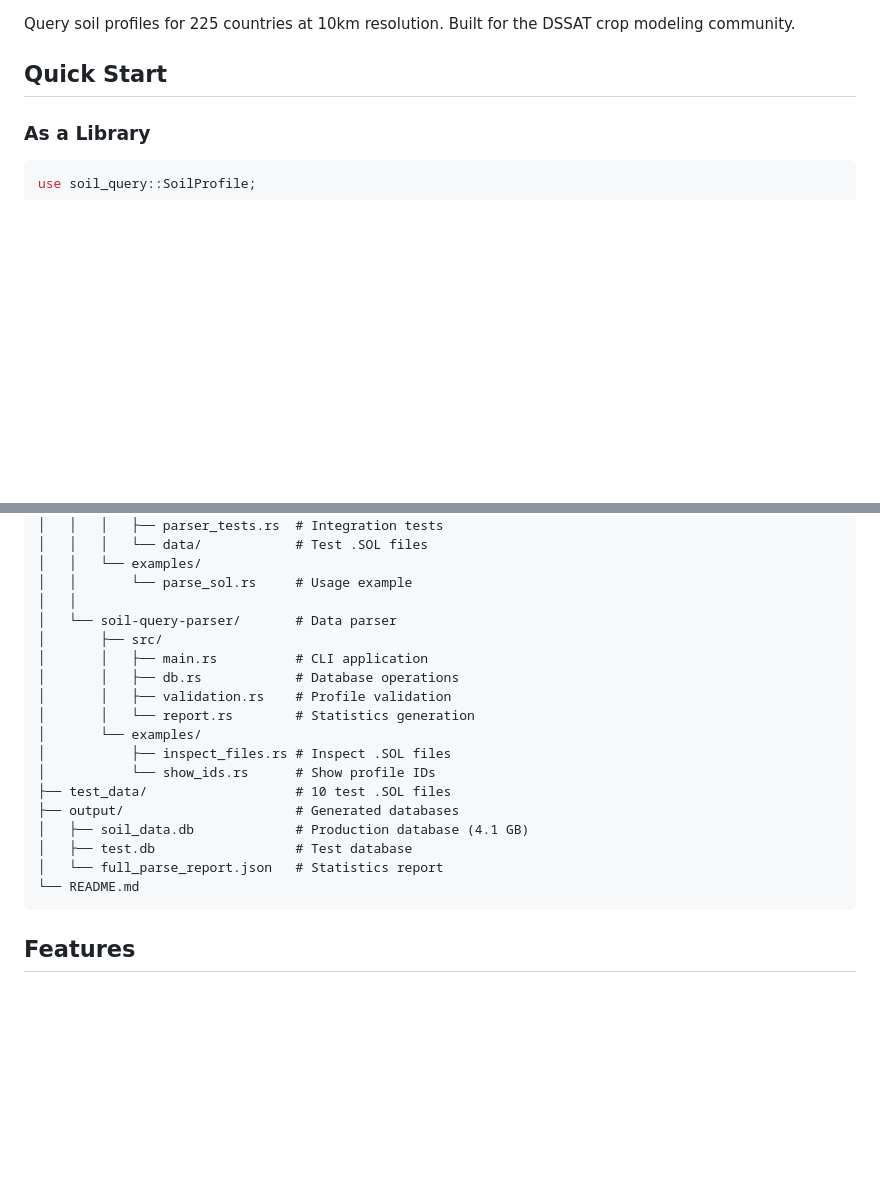
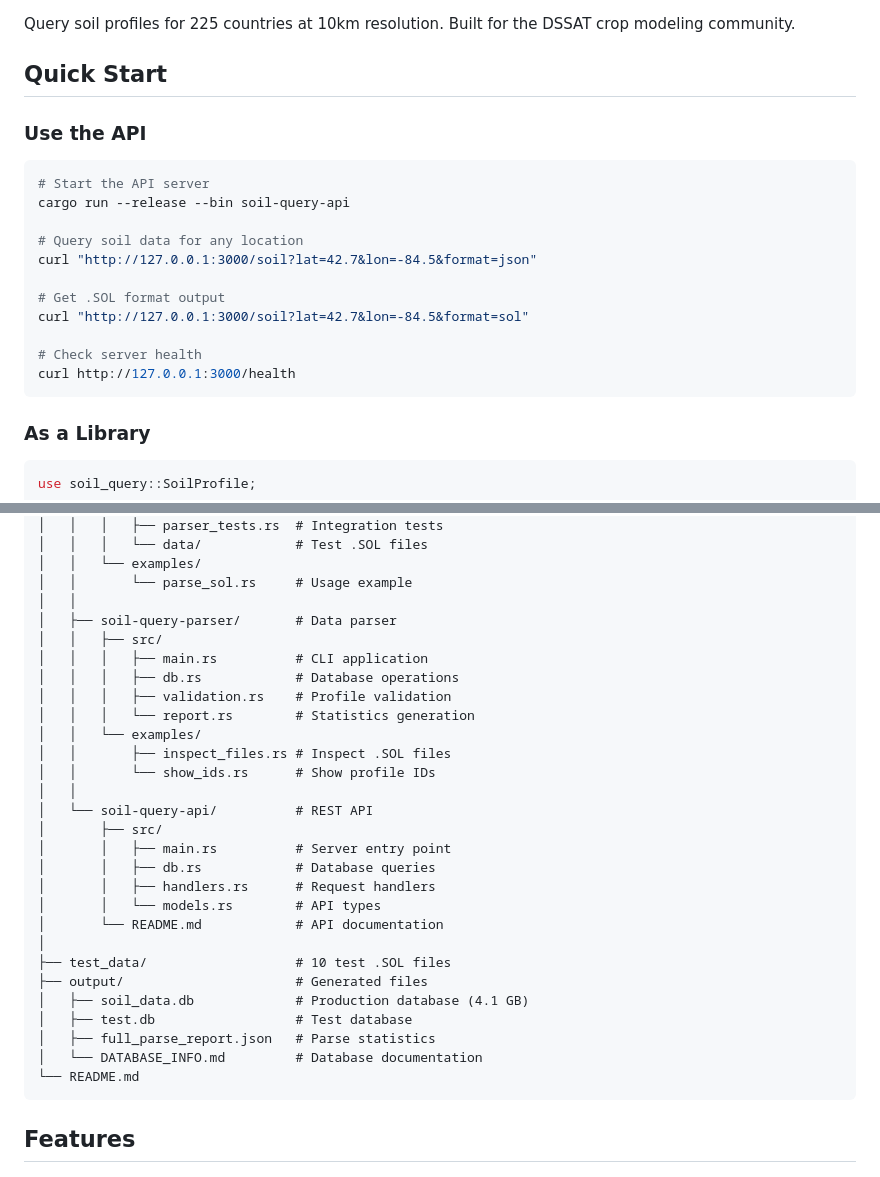
Before and after one commit to eusojk/soil-query, a Markdown page: README.md, 2 parts joined by grey strips. GitHub-like rendering; blank space fills up the shorter version.

````diff
--- a/README.md
+++ b/README.md
@@ -6,6 +6,21 @@ Query soil profiles for 225 countries at 10km resolution. Built for the DSSAT cr
 
 
 ## Quick Start
+
+### Use the API
+```bash
+# Start the API server
+cargo run --release --bin soil-query-api
+
+# Query soil data for any location
+curl "http://127.0.0.1:3000/soil?lat=42.7&lon=-84.5&format=json"
+
+# Get .SOL format output
+curl "http://127.0.0.1:3000/soil?lat=42.7&lon=-84.5&format=sol"
+
+# Check server health
+curl http://127.0.0.1:3000/health
+```
 
 ### As a Library
 ```rust
@@ -121,20 +192,30 @@ soil-query/
 │   │   └── examples/
 │   │       └── parse_sol.rs     # Usage example
 │   │
-│   └── soil-query-parser/       # Data parser
+│   ├── soil-query-parser/       # Data parser
+│   │   ├── src/
+│   │   │   ├── main.rs          # CLI application
+│   │   │   ├── db.rs            # Database operations
+│   │   │   ├── validation.rs    # Profile validation
+│   │   │   └── report.rs        # Statistics generation
+│   │   └── examples/
+│   │       ├── inspect_files.rs # Inspect .SOL files
+│   │       └── show_ids.rs      # Show profile IDs
+│   │
+│   └── soil-query-api/          # REST API
 │       ├── src/
-│       │   ├── main.rs          # CLI application
-│       │   ├── db.rs            # Database operations
-│       │   ├── validation.rs    # Profile validation
-│       │   └── report.rs        # Statistics generation
-│       └── examples/
-│           ├── inspect_files.rs # Inspect .SOL files
-│           └── show_ids.rs      # Show profile IDs
+│       │   ├── main.rs          # Server entry point
+│       │   ├── db.rs            # Database queries
+│       │   ├── handlers.rs      # Request handlers
+│       │   └── models.rs        # API types
+│       └── README.md            # API documentation
+│
 ├── test_data/                   # 10 test .SOL files
-├── output/                      # Generated databases
+├── output/                      # Generated files
 │   ├── soil_data.db             # Production database (4.1 GB)
 │   ├── test.db                  # Test database
-│   └── full_parse_report.json   # Statistics report
+│   ├── full_parse_report.json   # Parse statistics
+│   └── DATABASE_INFO.md         # Database documentation
 └── README.md
 ```
 
````
Also changed, not shown: other parts of README.md (+56 -0 lines).
